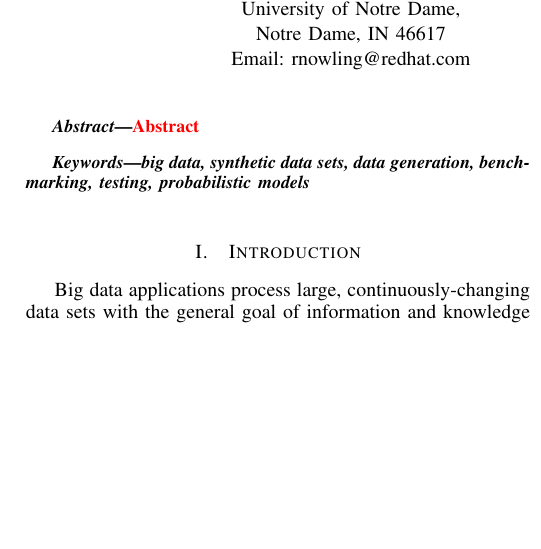
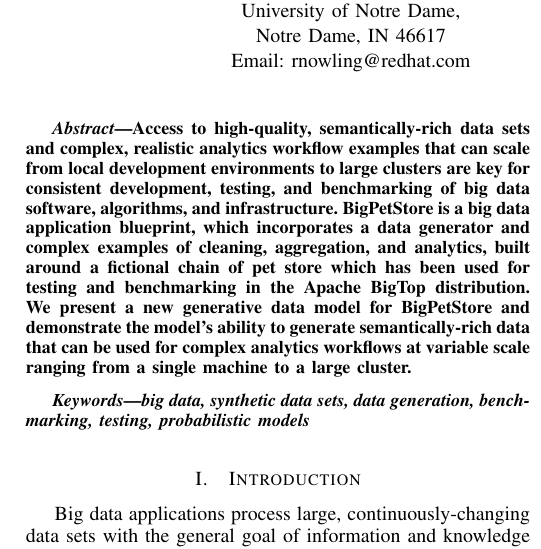
Before and after one commit to rnowling/bigpetstore-data-generator, a LaTeX paper (bdcloud_paper/latex/paper.tex): part of one column of page 1 of 7, cut so that both start at the same text, the shorter picture padded with empty space. Compiled offline with pdfLaTeX.

Commit message:
Added abstract

```diff
--- a/bdcloud_paper/latex/paper.tex
+++ b/bdcloud_paper/latex/paper.tex
@@ -408,9 +408,7 @@
 
 
 \begin{abstract}
-%\boldmath
-\textcolor{red}{Abstract}
-
+Access to high-quality, semantically-rich data sets and complex, realistic analytics workflow examples that can scale from local development environments to large clusters are key for consistent development, testing, and benchmarking of big data software, algorithms, and infrastructure. BigPetStore is a big data application blueprint, which incorporates a data generator and complex examples of cleaning, aggregation, and analytics, built around a fictional chain of pet store which has been used for testing and benchmarking in the Apache BigTop distribution. We present a new generative data model for BigPetStore and demonstrate the model's ability to generate semantically-rich data that can be used for complex analytics workflows at variable scale ranging from a single machine to a large cluster.
 \end{abstract}
 % IEEEtran.cls defaults to using nonbold math in the Abstract.
 % This preserves the distinction between vectors and scalars. However,
```
Also changed, not shown: bdcloud_paper/latex/paper.pdf.
